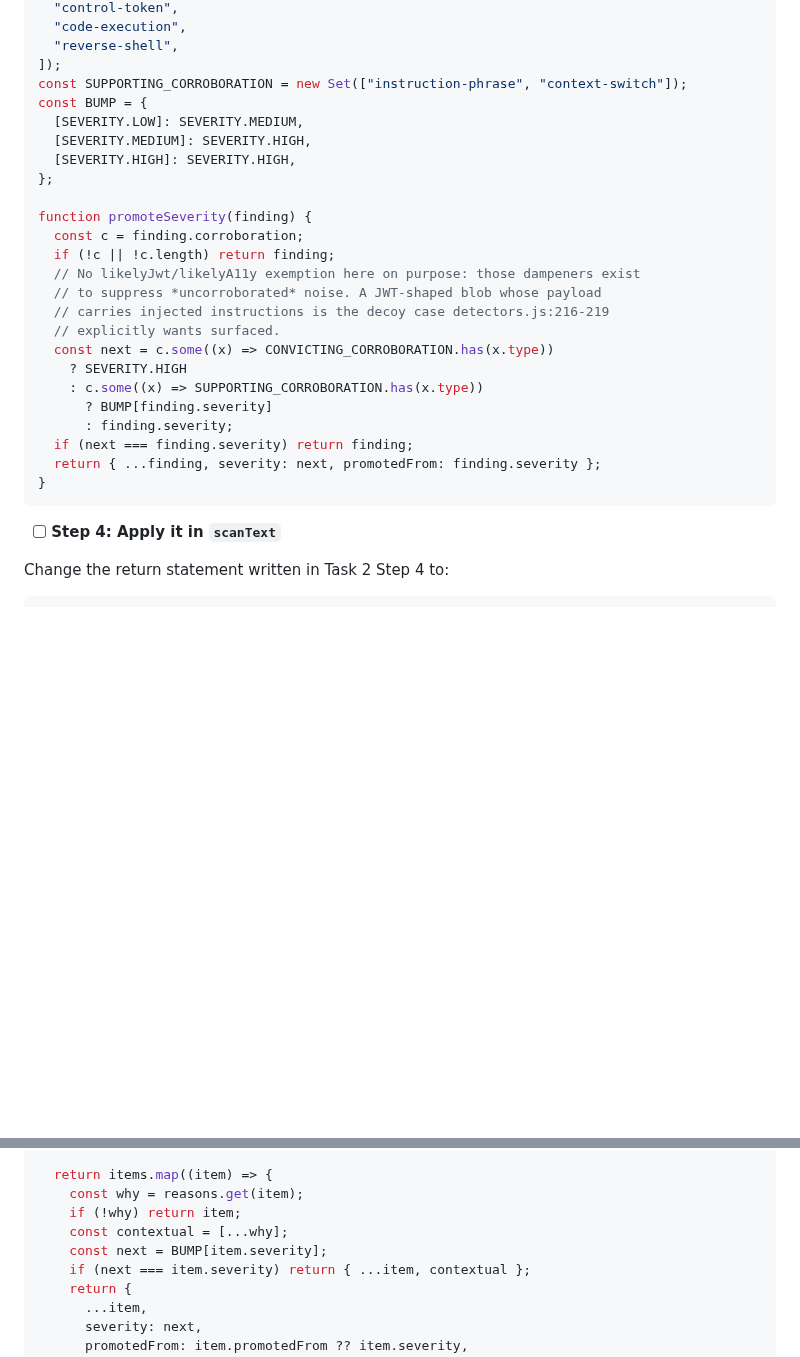
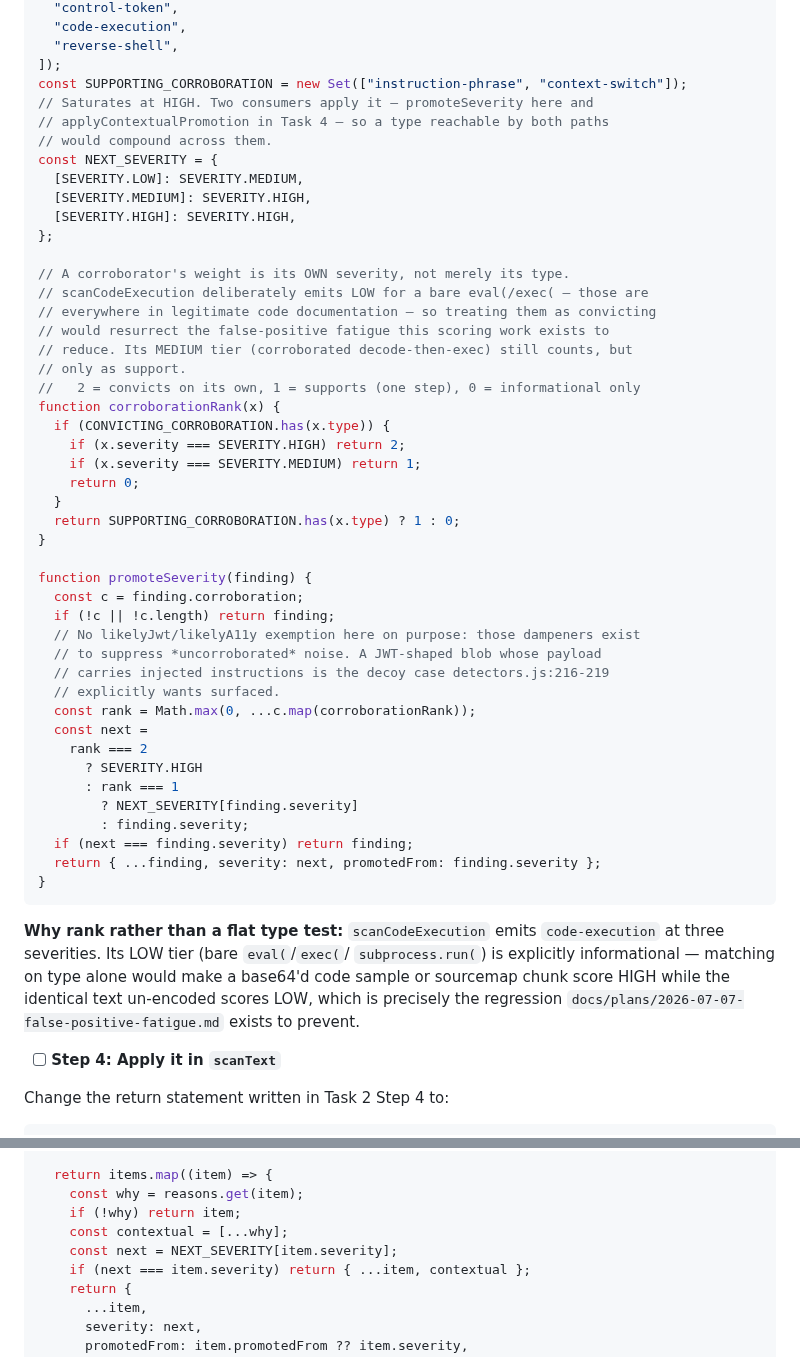
Before and after one commit to DiegoFleitas/lemon-juice, a Markdown page: docs/plans/2026-08-03-corroboration-scoring.md, 2 parts joined by grey strips. Drawn GitHub-style; blank space fills up the shorter version.

Commit message:
docs: rank corroboration by severity in plan

````diff
--- a/docs/plans/2026-08-03-corroboration-scoring.md
+++ b/docs/plans/2026-08-03-corroboration-scoring.md
@@ -428,11 +428,30 @@ const CONVICTING_CORROBORATION = new Set([
   "reverse-shell",
 ]);
 const SUPPORTING_CORROBORATION = new Set(["instruction-phrase", "context-switch"]);
-const BUMP = {
+// Saturates at HIGH. Two consumers apply it — promoteSeverity here and
+// applyContextualPromotion in Task 4 — so a type reachable by both paths
+// would compound across them.
+const NEXT_SEVERITY = {
   [SEVERITY.LOW]: SEVERITY.MEDIUM,
   [SEVERITY.MEDIUM]: SEVERITY.HIGH,
   [SEVERITY.HIGH]: SEVERITY.HIGH,
 };
+
+// A corroborator's weight is its OWN severity, not merely its type.
+// scanCodeExecution deliberately emits LOW for a bare eval(/exec( — those are
+// everywhere in legitimate code documentation — so treating them as convicting
+// would resurrect the false-positive fatigue this scoring work exists to
+// reduce. Its MEDIUM tier (corroborated decode-then-exec) still counts, but
+// only as support.
+//   2 = convicts on its own, 1 = supports (one step), 0 = informational only
+function corroborationRank(x) {
+  if (CONVICTING_CORROBORATION.has(x.type)) {
+    if (x.severity === SEVERITY.HIGH) return 2;
+    if (x.severity === SEVERITY.MEDIUM) return 1;
+    return 0;
+  }
+  return SUPPORTING_CORROBORATION.has(x.type) ? 1 : 0;
+}
 
 function promoteSeverity(finding) {
   const c = finding.corroboration;
@@ -441,15 +460,24 @@ function promoteSeverity(finding) {
   // to suppress *uncorroborated* noise. A JWT-shaped blob whose payload
   // carries injected instructions is the decoy case detectors.js:216-219
   // explicitly wants surfaced.
-  const next = c.some((x) => CONVICTING_CORROBORATION.has(x.type))
-    ? SEVERITY.HIGH
-    : c.some((x) => SUPPORTING_CORROBORATION.has(x.type))
-      ? BUMP[finding.severity]
-      : finding.severity;
+  const rank = Math.max(0, ...c.map(corroborationRank));
+  const next =
+    rank === 2
+      ? SEVERITY.HIGH
+      : rank === 1
+        ? NEXT_SEVERITY[finding.severity]
+        : finding.severity;
   if (next === finding.severity) return finding;
   return { ...finding, severity: next, promotedFrom: finding.severity };
 }
 ```
+
+**Why rank rather than a flat type test:** `scanCodeExecution` emits
+`code-execution` at three severities. Its LOW tier (bare `eval(`/`exec(`/
+`subprocess.run(`) is explicitly informational — matching on type alone would
+make a base64'd code sample or sourcemap chunk score HIGH while the identical
+text un-encoded scores LOW, which is precisely the regression
+`docs/plans/2026-07-07-false-positive-fatigue.md` exists to prevent.
 
 - [ ] **Step 4: Apply it in `scanText`**
 
@@ -641,7 +669,7 @@ function applyContextualPromotion(items) {
     const why = reasons.get(item);
     if (!why) return item;
     const contextual = [...why];
-    const next = BUMP[item.severity];
+    const next = NEXT_SEVERITY[item.severity];
     if (next === item.severity) return { ...item, contextual };
     return {
       ...item,
````
